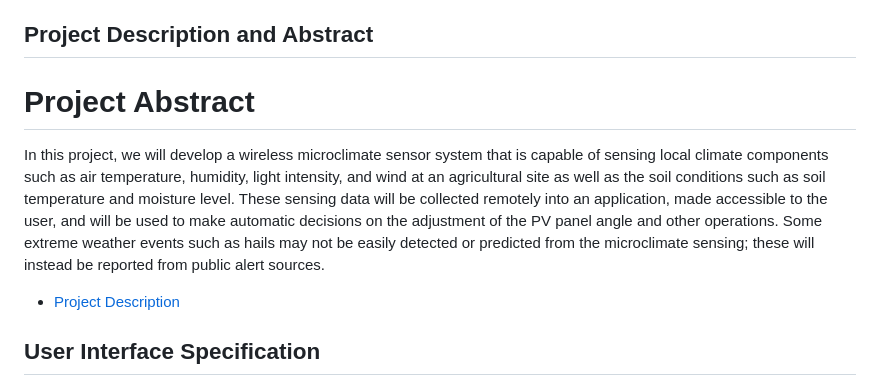
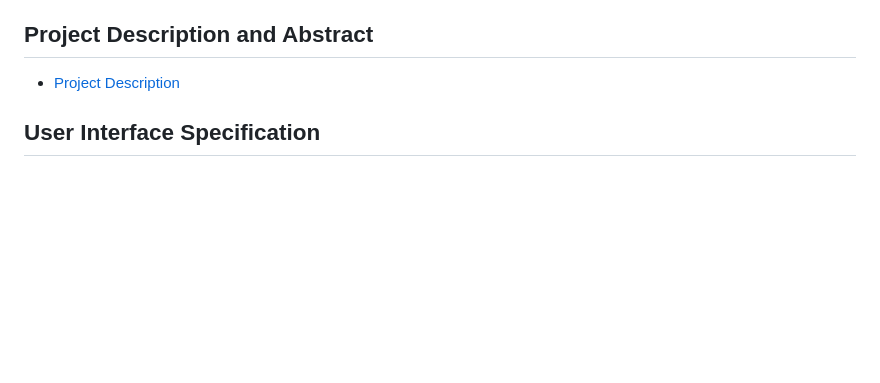
Before and after one commit to msham2002/agrivoltaics, a Markdown page: README.md, the part around one of its changes. GitHub-like rendering; blank space fills up the shorter version.

```diff
--- a/README.md
+++ b/README.md
@@ -15,6 +18,4 @@ Dr. Je-Hyeong Bahk – bahkjg@ucmail.uc.edu
 ## Project Description and Abstract
-# Project Abstract
-In this project, we will develop a wireless microclimate sensor system that is capable of sensing local climate components such as air temperature, humidity, light intensity, and wind at an agricultural site as well as the soil conditions such as soil temperature and moisture level. These sensing data will be collected remotely into an application, made accessible to the user, and will be used to make automatic decisions on the adjustment of the PV panel angle and other operations. Some extreme weather events such as hails may not be easily detected or predicted from the microclimate sensing; these will instead be reported from public alert sources.
 * [Project Description](./assignments/Senior%20Design%20Project%20Description.pdf)
 
 ## User Interface Specification
```
Also changed, not shown: other parts of README.md (+3 -0 lines).
